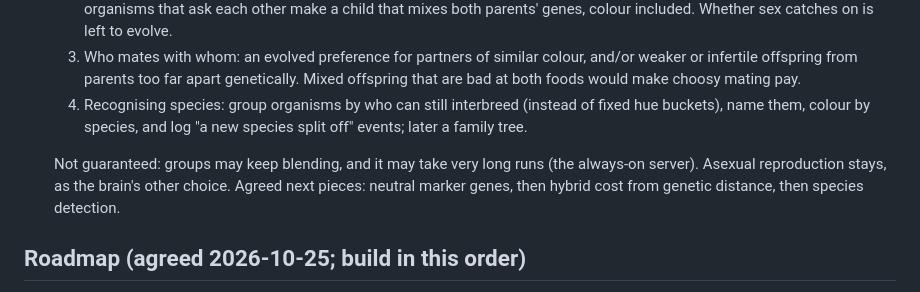
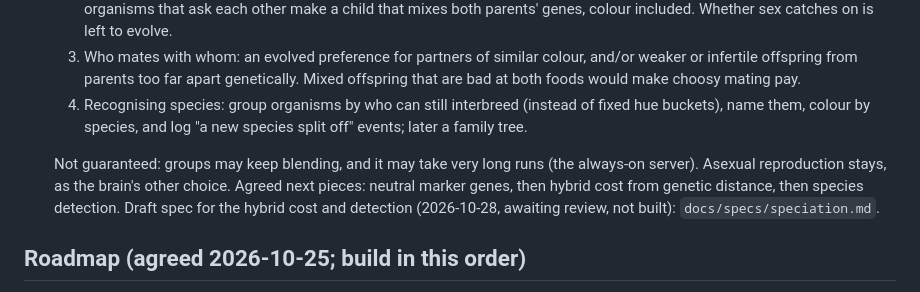
Before and after one commit to jcoleman1005/artificial-life, a Markdown page: docs/STATUS.md, the part around the change. Rendered like a GitHub page.

```diff
--- a/docs/STATUS.md
+++ b/docs/STATUS.md
@@ -141,7 +141,7 @@ Not targets to hardcode: conditions to build so they *can* happen, then watch.
   3. Who mates with whom: an evolved preference for partners of similar colour, and/or weaker or infertile offspring from parents too far apart genetically. Mixed offspring that are bad at both foods would make choosy mating pay.
   4. Recognising species: group organisms by who can still interbreed (instead of fixed hue buckets), name them, colour by species, and log "a new species split off" events; later a family tree.
 
-  Not guaranteed: groups may keep blending, and it may take very long runs (the always-on server). Asexual reproduction stays, as the brain's other choice. Agreed next pieces: neutral marker genes, then hybrid cost from genetic distance, then species detection.
+  Not guaranteed: groups may keep blending, and it may take very long runs (the always-on server). Asexual reproduction stays, as the brain's other choice. Agreed next pieces: neutral marker genes, then hybrid cost from genetic distance, then species detection. Draft spec for the hybrid cost and detection (2026-10-28, awaiting review, not built): `docs/specs/speciation.md`.
 
 ## Roadmap (agreed 2026-10-25; build in this order)
 
```
Also changed, not shown: docs/specs/speciation.md (added, +146 -0 lines).
